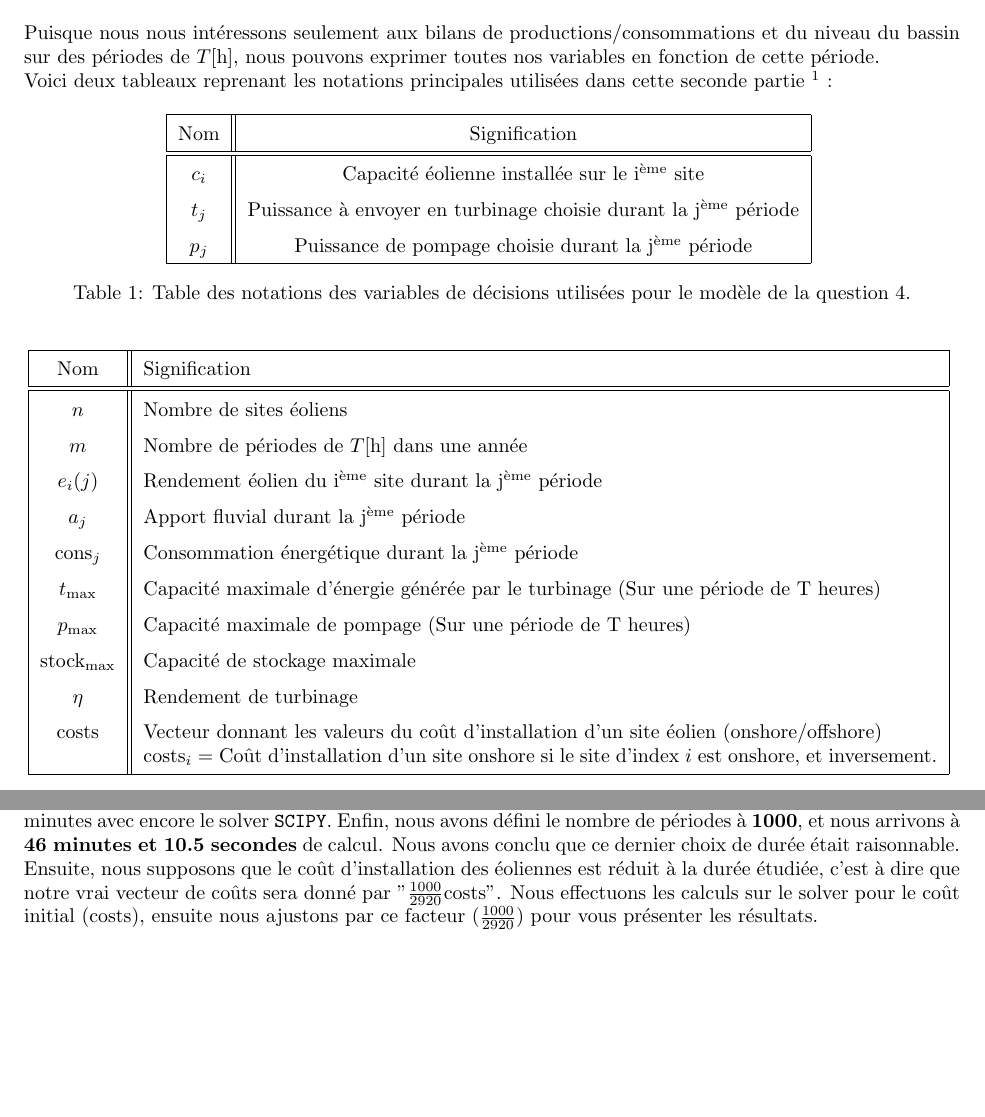
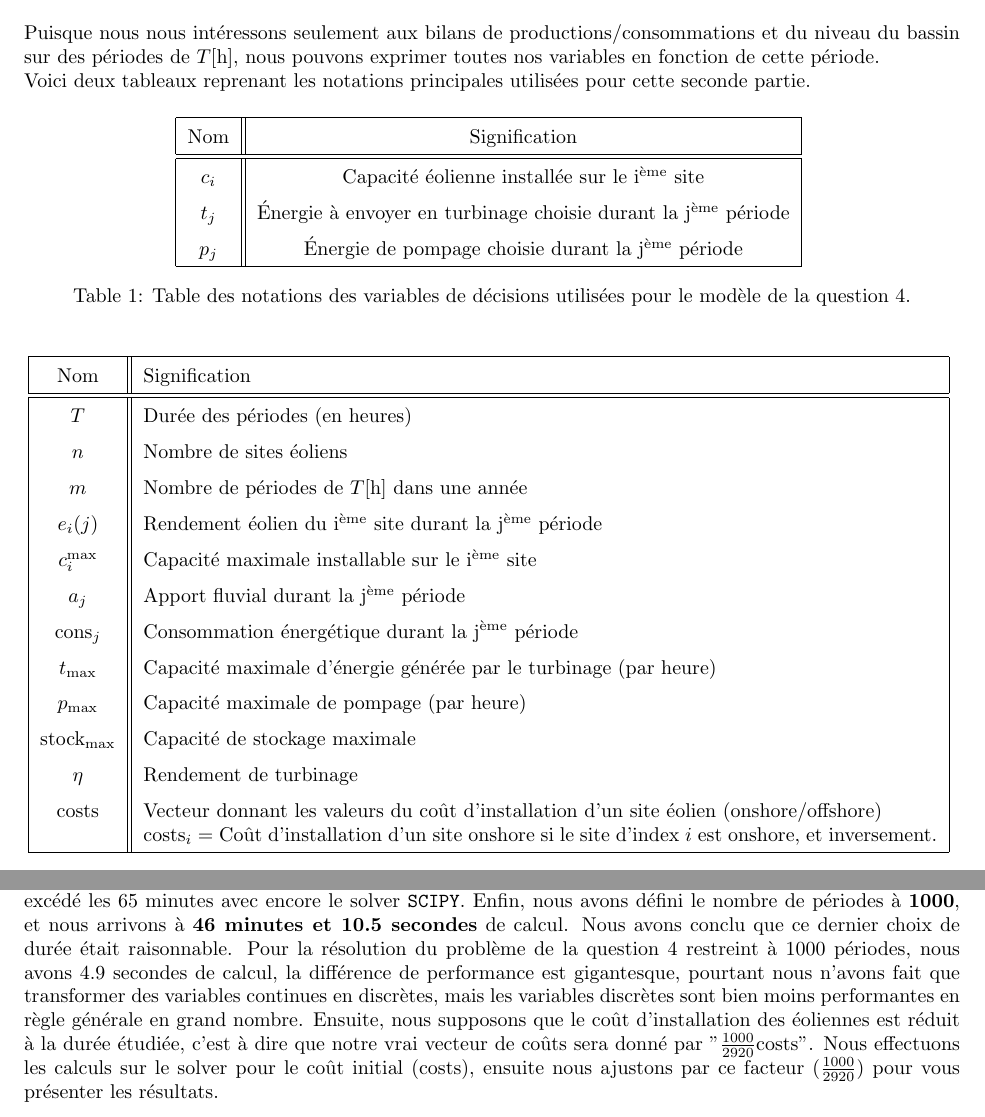
Before and after one commit to AhouLucas/projet-opti, a LaTeX document (Partie2/rapport/main.tex): two parts of pages 1 and 9 of 16, joined at a grey line, cut so that both start at the same text, the shorter picture padded with empty space. Compiled offline with pdfLaTeX.

Commit message:
Add files via upload

```diff
--- a/Partie2/rapport/main.tex
+++ b/Partie2/rapport/main.tex
@@ -32,9 +32,8 @@
 \section*{Question 4A}
 Puisque nous nous intéressons seulement aux bilans de productions/consommations et du niveau du bassin
 sur des périodes de $T \unit{h}$, nous pouvons exprimer toutes nos variables en fonction de cette période.\\
-Voici deux tableaux reprenant les notations principales utilisées dans cette seconde partie \footnote{Toutes autres notations utilisées dans la suite seront définies lorsque celles-ci seront introduites} :
-
-\begin{table}[h!]
+Voici deux tableaux reprenant les notations principales utilisées pour cette seconde partie.
+\begin{table}[H]
     \centering
     \renewcommand{\arraystretch}{1.5}% Add spacing between rows : default value is 1
     \begin{tabular}{|c || c |}
@@ -42,28 +41,29 @@ Voici deux tableaux reprenant les notations principales utilisées dans cette se
         Nom & Signification\\
         \hline\hline
         $c_i$ & Capacité éolienne installée sur le i\textsuperscript{ème} site\\
-        $t_j$ & Puissance à envoyer en turbinage choisie durant la j\textsuperscript{ème} période\\
-        $p_j$ & Puissance de pompage choisie durant la j\textsuperscript{ème} période\\
+        $t_j$ & Énergie à envoyer en turbinage choisie durant la j\textsuperscript{ème} période\\
+        $p_j$ & Énergie de pompage choisie durant la j\textsuperscript{ème} période\\
         \hline
     \end{tabular}
     \caption{Table des notations des variables de décisions utilisées pour le modèle de la question 4.}
     \label{table:notations_variables_4}
 \end{table}
-
-\begin{table}[h!]
+\begin{table}[H]
     \centering
     \renewcommand{\arraystretch}{1.5}% Add spacing between rows : default value is 1
     \begin{tabular}{|c || p{14cm} |}
         \hline
         Nom & Signification\\
         \hline\hline
+        $T$ & Durée des périodes (en heures) \\
         $n$ & Nombre de sites éoliens \\
         $m$ & Nombre de périodes de $T \unit{h}$ dans une année\\
         $e_i(j)$ & Rendement éolien du i\textsuperscript{ème} site durant la j\textsuperscript{ème} période\\
+        $c_i^\mathrm{max}$ & Capacité maximale installable sur le i\textsuperscript{ème} site \\
         $a_j$ & Apport fluvial durant la j\textsuperscript{ème} période\\
         $\mathrm{cons}_j$ & Consommation énergétique durant la j\textsuperscript{ème} période\\
-        $t_\mathrm{max}$ & Capacité maximale d'énergie générée par le turbinage (Sur une période de T heures)\\
-        $p_\mathrm{max}$ & Capacité maximale de pompage (Sur une période de T heures)\\
+        $t_\mathrm{max}$ & Capacité maximale d'énergie générée par le turbinage (par heure)\\
+        $p_\mathrm{max}$ & Capacité maximale de pompage (par heure)\\
         $\mathrm{stock}_\mathrm{max}$ & Capacité de stockage maximale\\
         $\eta$ & Rendement de turbinage\\
         $\mathrm{costs}$ & Vecteur donnant les valeurs du coût d'installation d'un site éolien  (onshore/offshore) \newline $\mathrm{costs}_i = $ Coût d'installation d'un site onshore si le site d'index $i$ est onshore, et inversement.\\
@@ -81,11 +79,9 @@ Le modèle peut alors s'écrire ainsi :
     & 0 \le \frac{\mathrm{stock}_\mathrm{max}}{2}  + \sum_{j=0}^{k} p_j - t_j + a_j \le  \mathrm{stock}_\mathrm{max} \quad \forall k \in \{ 0, \ldots, m-2 \}\label{eq:4A_contr2}\\
     & \sum_{j=0}^{m-1} p_j - t_j + a_j = 0 \label{eq:4A_contr3}\\
     & 0 \le c_i \le c_i^\mathrm{max} \quad \forall i \in  \{ 0, \ldots, n-1 \}  \label{eq:4A_contr4}\\
-    & 0 \le \eta \cdot t_j \le  t_\mathrm{max} \quad \forall j \in  \{ 0, \ldots, m-1 \}  \label{eq:4A_contr5}\\
-    & 0 \le p_j \le  p_\mathrm{max} \quad \forall j \in  \{ 0, \ldots, m-1 \} \label{eq:4A_contr6}
+    & 0 \le \eta \cdot t_j \le  T \cdot t_\mathrm{max} \quad \forall j \in  \{ 0, \ldots, m-1 \}  \label{eq:4A_contr5}\\
+    & 0 \le p_j \le  T \cdot p_\mathrm{max} \quad \forall j \in  \{ 0, \ldots, m-1 \} \label{eq:4A_contr6}
 \end{align}
-
-\newpage
 
 La fonction objectif représente le coût total d'installation des éoliennes (en tenant compte des différences entre les installations \textit{offshore} et \textit{onshore}). \\
 La contrainte \eqref{eq:4A_contr2} fait le bilan lié aux variations des opérations de turbinage/pompage décidées et de l'apport fluvial naturel depuis la période $t = 0$ jusqu'en toute période $t = k$ afin de calculer l'augmentation/la diminution du niveau de l'eau dans le bassin
@@ -246,7 +247,9 @@ testé avec 2920 périodes (au complet), avec le solver par défaut de \verb|CVX
 d'exécution et avons alors arrêté. Nous avons ensuite testé avec le solver \verb|SCIPY| et avons arrêté au-dessus de 120
 minutes. Nous avons en second lieu réduit le nombre de périodes à 1500, nous avions excédé les 65
 minutes avec encore le solver \verb|SCIPY|. Enfin, nous avons défini le nombre de périodes à \textbf{1000}, et nous arrivons
-à \textbf{46 minutes et 10.5 secondes} de calcul. Nous avons conclu que ce dernier choix de durée était raisonnable.
+à \textbf{46 minutes et 10.5 secondes} de calcul. Nous avons conclu que ce dernier choix de durée était raisonnable. Pour la résolution du problème
+de la question 4 restreint à 1000 périodes, nous avons 4.9 secondes de calcul, la différence de performance est gigantesque, pourtant nous n'avons
+fait que transformer des variables continues en discrètes, mais les variables discrètes sont bien moins performantes en règle générale en grand nombre.
 Ensuite, nous supposons que le coût d'installation des éoliennes
 est réduit à la durée étudiée, c'est à dire que notre vrai vecteur de coûts sera donné par "$\frac{1000}{2920} \mathrm{costs}$".
 Nous effectuons les calculs sur le solver pour le coût initial ($\mathrm{costs}$), ensuite nous ajustons
```
Also changed, not shown: Partie2/rapport/main.pdf, Partie2/rapport/main.tex (40 more changed lines).
